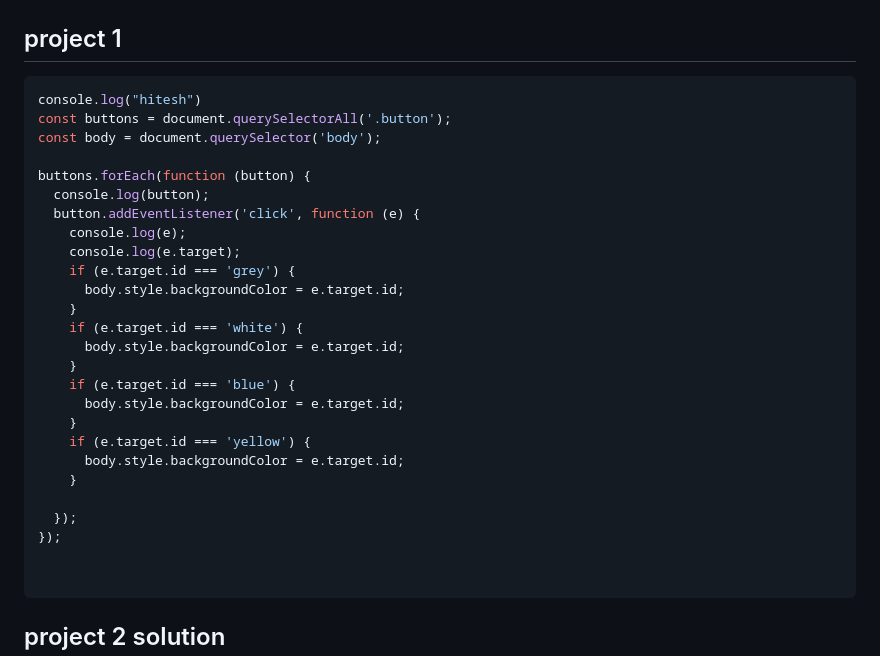
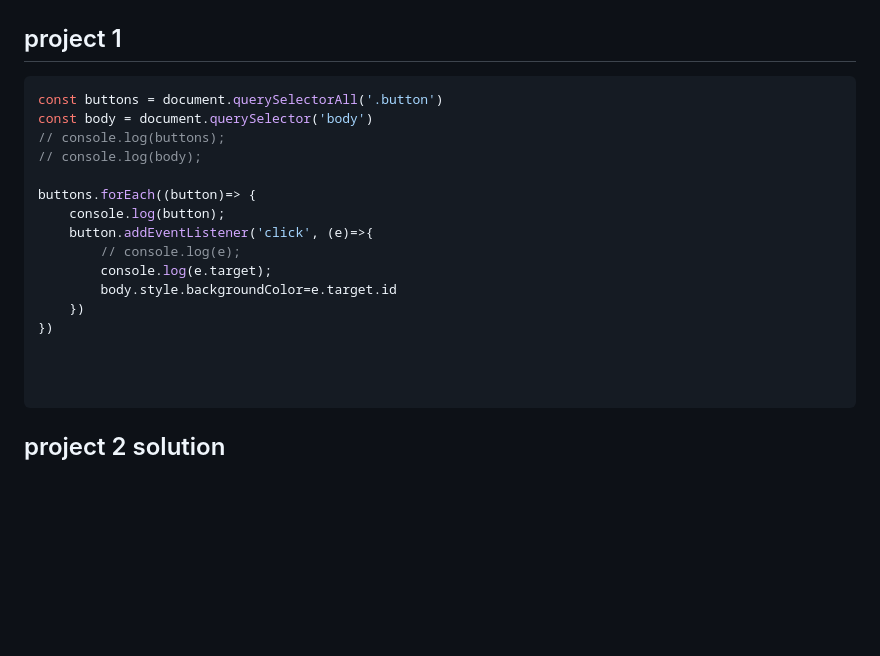
Before and after one commit to swagatx1/js-hindi-youtube, a Markdown page: 07_projects/Readme.md, the part around the change. Rendered like a GitHub page; blank space fills up the shorter version.

Commit message:
change in #1project readme

````diff
--- a/07_projects/Readme.md
+++ b/07_projects/Readme.md
@@ -8,30 +8,20 @@
 ## project 1
 
 ```javascript
-console.log("hitesh")
-const buttons = document.querySelectorAll('.button');
-const body = document.querySelector('body');
+const buttons = document.querySelectorAll('.button')
+const body = document.querySelector('body')
+// console.log(buttons);
+// console.log(body);
 
-buttons.forEach(function (button) {
-  console.log(button);
-  button.addEventListener('click', function (e) {
-    console.log(e);
-    console.log(e.target);
-    if (e.target.id === 'grey') {
-      body.style.backgroundColor = e.target.id;
-    }
-    if (e.target.id === 'white') {
-      body.style.backgroundColor = e.target.id;
-    }
-    if (e.target.id === 'blue') {
-      body.style.backgroundColor = e.target.id;
-    }
-    if (e.target.id === 'yellow') {
-      body.style.backgroundColor = e.target.id;
-    }
+buttons.forEach((button)=> {
+    console.log(button);
+    button.addEventListener('click', (e)=>{
+        // console.log(e);
+        console.log(e.target);
+        body.style.backgroundColor=e.target.id
+    })
+})
 
-  });
-});
 
 
 ```
````
